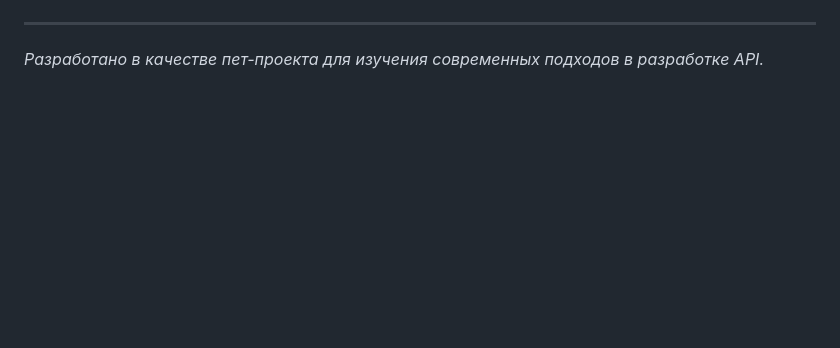
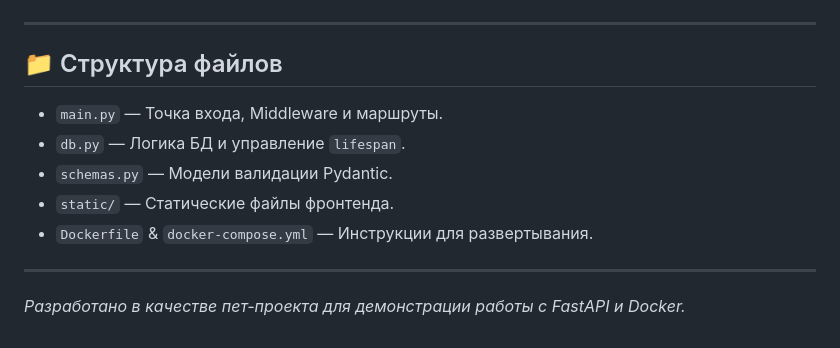
Before and after one commit to hotpotato89/user-center, a Markdown page: README.md, the part around one of its changes. Drawn GitHub-style; blank space fills up the shorter version.

```diff
--- a/README.md
+++ b/README.md
@@ -54,3 +66,12 @@ FastAPI автоматически генерирует интерактивну
 
 ---
-*Разработано в качестве пет-проекта для изучения современных подходов в разработке API.*
+
+## 📁 Структура файлов
+- `main.py` — Точка входа, Middleware и маршруты.
+- `db.py` — Логика БД и управление `lifespan`.
+- `schemas.py` — Модели валидации Pydantic.
+- `static/` — Статические файлы фронтенда.
+- `Dockerfile` & `docker-compose.yml` — Инструкции для развертывания.
+
+---
+*Разработано в качестве пет-проекта для демонстрации работы с FastAPI и Docker.*
```
Also changed, not shown: other parts of README.md (+45 -33 lines).
